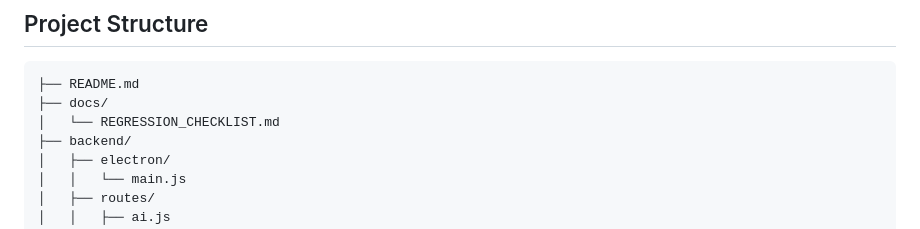
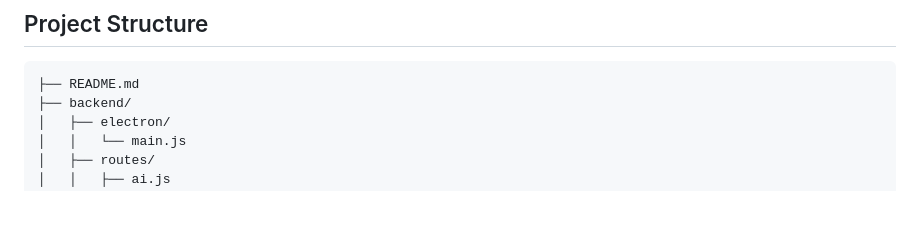
Before and after one commit to ltbratcher42TNTech/hireforge, a Markdown page: README.md, the part around the change. Rendered like a GitHub page; blank space fills up the shorter version.

Commit message:
Update project structure in README
Removed reference to REGRESSION_CHECKLIST.md in project structure.

````diff
--- a/README.md
+++ b/README.md
@@ -132,8 +132,6 @@ Launches HireForge as a standalone Electron window, no browser necessary.
 
 ```
 ├── README.md
-├── docs/
-│   └── REGRESSION_CHECKLIST.md
 ├── backend/
 │   ├── electron/
 │   │   └── main.js
````
